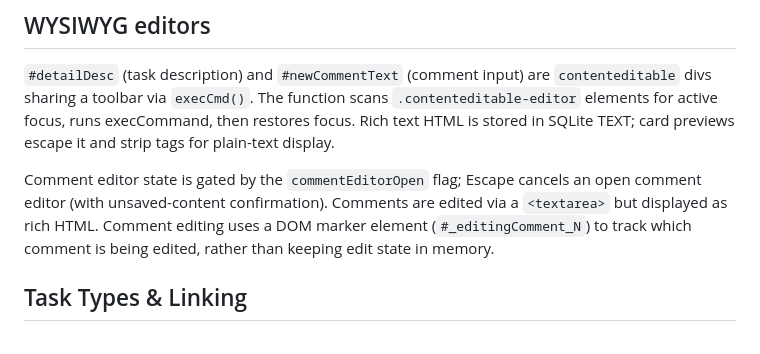
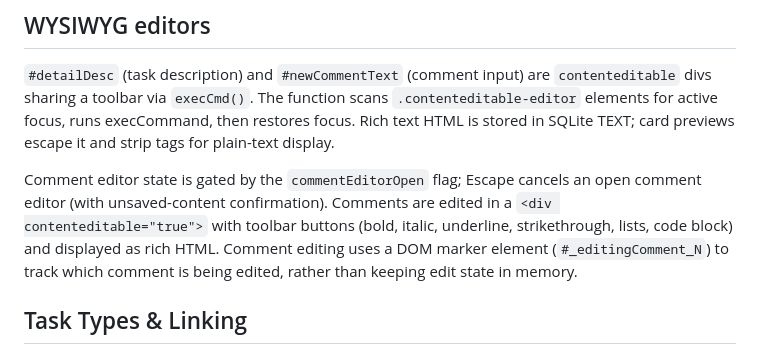
Before and after one commit to sefranjo/kanban-local, a Markdown page: AGENTS.md, the part around the change. Rendered like a GitHub page.

```diff
--- a/AGENTS.md
+++ b/AGENTS.md
@@ -34,7 +34,7 @@ pkill -f "server.js"    # stop the backgrounded launcher (or pkill -f "python3")
 
 `#detailDesc` (task description) and `#newCommentText` (comment input) are `contenteditable` divs sharing a toolbar via `execCmd()`. The function scans `.contenteditable-editor` elements for active focus, runs execCommand, then restores focus. Rich text HTML is stored in SQLite TEXT; card previews escape it and strip tags for plain-text display.
 
-Comment editor state is gated by the `commentEditorOpen` flag; Escape cancels an open comment editor (with unsaved-content confirmation). Comments are edited via a `<textarea>` but displayed as rich HTML. Comment editing uses a DOM marker element (`#_editingComment_N`) to track which comment is being edited, rather than keeping edit state in memory.
+Comment editor state is gated by the `commentEditorOpen` flag; Escape cancels an open comment editor (with unsaved-content confirmation). Comments are edited in a `<div contenteditable="true">` with toolbar buttons (bold, italic, underline, strikethrough, lists, code block) and displayed as rich HTML. Comment editing uses a DOM marker element (`#_editingComment_N`) to track which comment is being edited, rather than keeping edit state in memory.
 
 ## Task Types & Linking
 
```
Also changed, not shown: README.md (+1 -2 lines).
